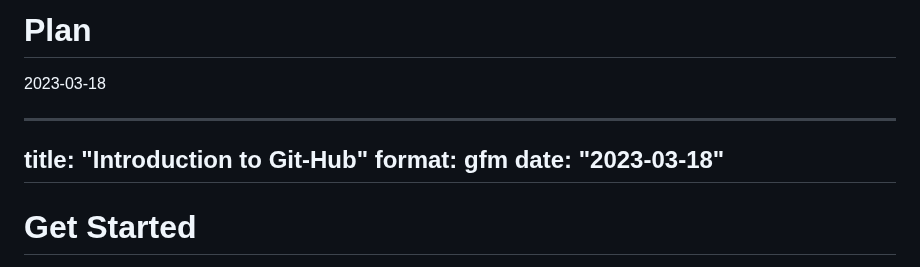
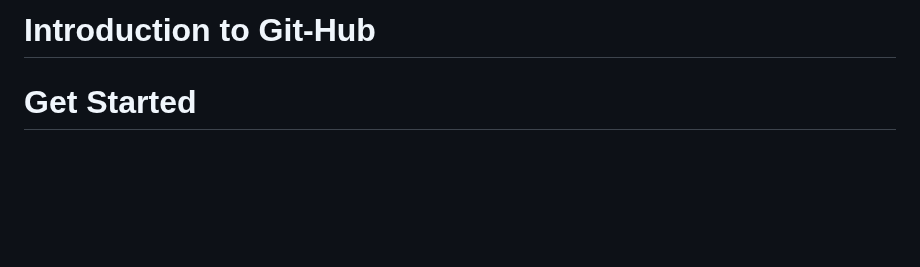
Before and after one commit to lkosanke/githubintro, a Markdown page: README.md, the part around the change. Drawn GitHub-style; blank space fills up the shorter version.

Commit message:
remove metadata from md

```diff
--- a/README.md
+++ b/README.md
@@ -1,12 +1,4 @@
-Plan
-================
-2023-03-18
-
----
-title: "Introduction to Git-Hub"
-format: gfm
-date: "2023-03-18"
----
+# Introduction to Git-Hub
 
 # Get Started
 
```
